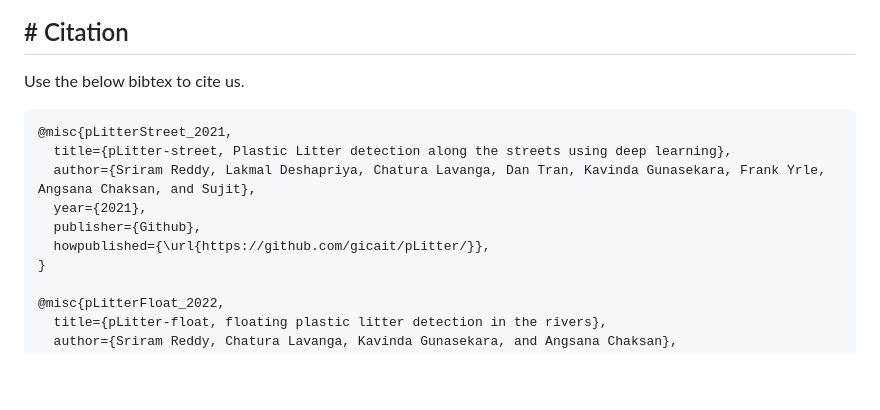
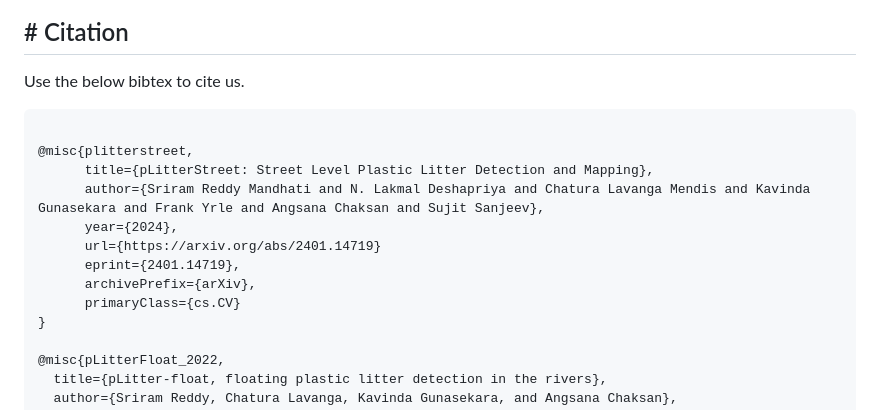
Before and after one commit to gicait/pLitter, a Markdown page: README.md, the part around the change. Rendered like a GitHub page; blank space fills up the shorter version.

````diff
--- a/README.md
+++ b/README.md
@@ -97,13 +97,24 @@ Also visit [pLitter pages](https://plitter.org) to look at the all initiatives o
 
 Use the below bibtex to cite us.
 
-```BibTeX
-@misc{pLitterStreet_2021,
+<!-- @misc{pLitterStreet_2021,
   title={pLitter-street, Plastic Litter detection along the streets using deep learning},
   author={Sriram Reddy, Lakmal Deshapriya, Chatura Lavanga, Dan Tran, Kavinda Gunasekara, Frank Yrle, Angsana Chaksan, and Sujit},
   year={2021},
   publisher={Github},
   howpublished={\url{https://github.com/gicait/pLitter/}},
+} -->
+
+```BibTeX
+
+@misc{plitterstreet,
+      title={pLitterStreet: Street Level Plastic Litter Detection and Mapping},
+      author={Sriram Reddy Mandhati and N. Lakmal Deshapriya and Chatura Lavanga Mendis and Kavinda Gunasekara and Frank Yrle and Angsana Chaksan and Sujit Sanjeev},
+      year={2024},
+      url={https://arxiv.org/abs/2401.14719}
+      eprint={2401.14719},
+      archivePrefix={arXiv},
+      primaryClass={cs.CV}
 }
 
 @misc{pLitterFloat_2022,
````
